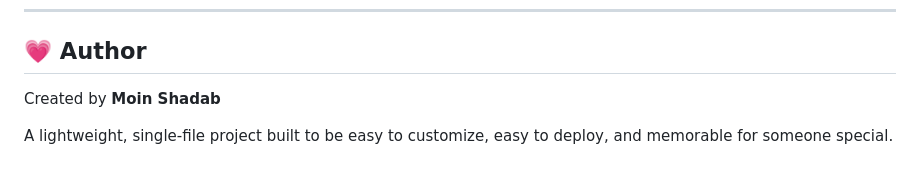
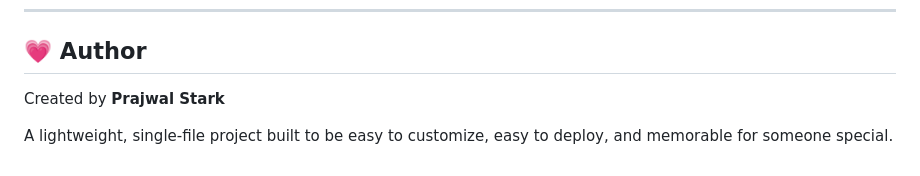
Before and after one commit to prajwalstark/prathibha, a Markdown page: README.md, the part around the change. GitHub-like rendering.

```diff
--- a/README.md
+++ b/README.md
@@ -151,6 +151,6 @@ This project is designed to work seamlessly with GitHub Pages.
 
 ## 💗 Author
 
-Created by **Moin Shadab**
+Created by **Prajwal Stark**
 
 A lightweight, single-file project built to be easy to customize, easy to deploy, and memorable for someone special.
```
